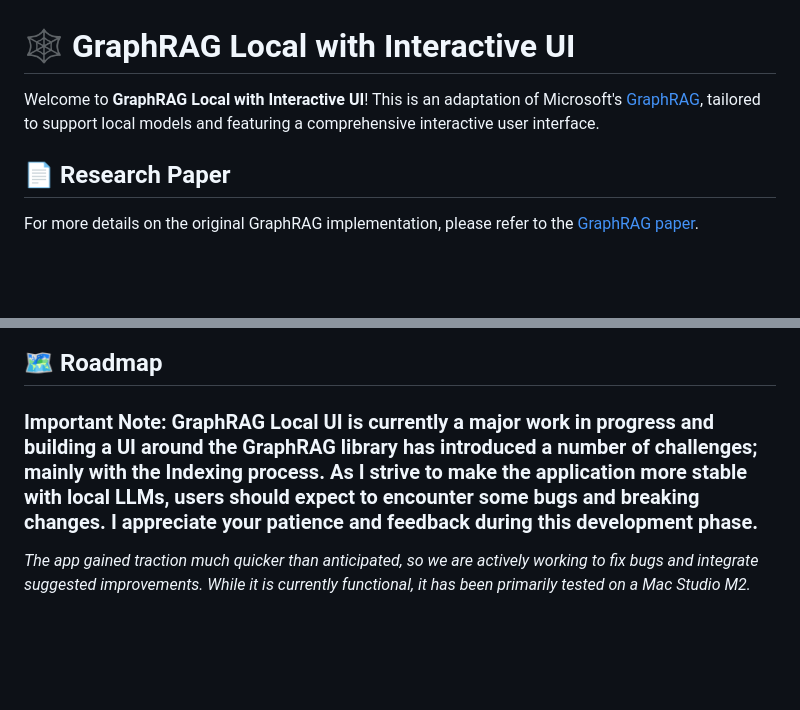
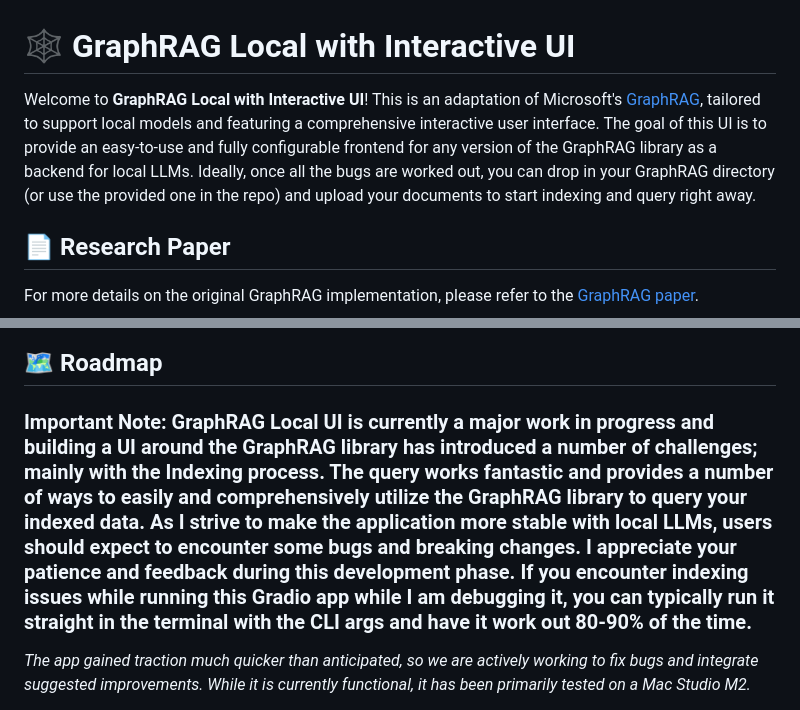
Before and after one commit to severian42/GraphRAG-Local-UI, a Markdown page: README.md, 2 parts joined by grey strips. Rendered like a GitHub page; blank space fills up the shorter version.

```diff
--- a/README.md
+++ b/README.md
@@ -1,6 +1,6 @@
 #  🕸️ GraphRAG Local with Interactive UI
 
-Welcome to **GraphRAG Local with Interactive UI**! This is an adaptation of Microsoft's [GraphRAG](https://github.com/microsoft/graphrag), tailored to support local models and featuring a comprehensive interactive user interface.
+Welcome to **GraphRAG Local with Interactive UI**! This is an adaptation of Microsoft's [GraphRAG](https://github.com/microsoft/graphrag), tailored to support local models and featuring a comprehensive interactive user interface. The goal of this UI is to provide an easy-to-use and fully configurable frontend for any version of the GraphRAG library as a backend for local LLMs. Ideally, once all the bugs are worked out, you can drop in your GraphRAG directory (or use the provided one in the repo) and upload your documents to start indexing and query right away.
 
 ## 📄 Research Paper
 
@@ -22,7 +22,7 @@ For more details on the original GraphRAG implementation, please refer to the [G
 
 ## 🗺️ Roadmap
 
-### **Important Note:** GraphRAG Local UI is currently a major work in progress and building a UI around the GraphRAG library has introduced a number of challenges; mainly with the Indexing process. As I strive to make the application more stable with local LLMs, users should expect to encounter some bugs and breaking changes. I appreciate your patience and feedback during this development phase.
+### **Important Note:** GraphRAG Local UI is currently a major work in progress and building a UI around the GraphRAG library has introduced a number of challenges; mainly with the Indexing process. The query works fantastic and provides a number of ways to easily and comprehensively utilize the GraphRAG library to query your indexed data. As I strive to make the application more stable with local LLMs, users should expect to encounter some bugs and breaking changes. I appreciate your patience and feedback during this development phase. If you encounter indexing issues while running this Gradio app while I am debugging it, you can typically run it straight in the terminal with the CLI args and have it work out 80-90% of the time.
 
 *The app gained traction much quicker than anticipated, so we are actively working to fix bugs and integrate suggested improvements. While it is currently functional, it has been primarily tested on a Mac Studio M2.*
 
```
